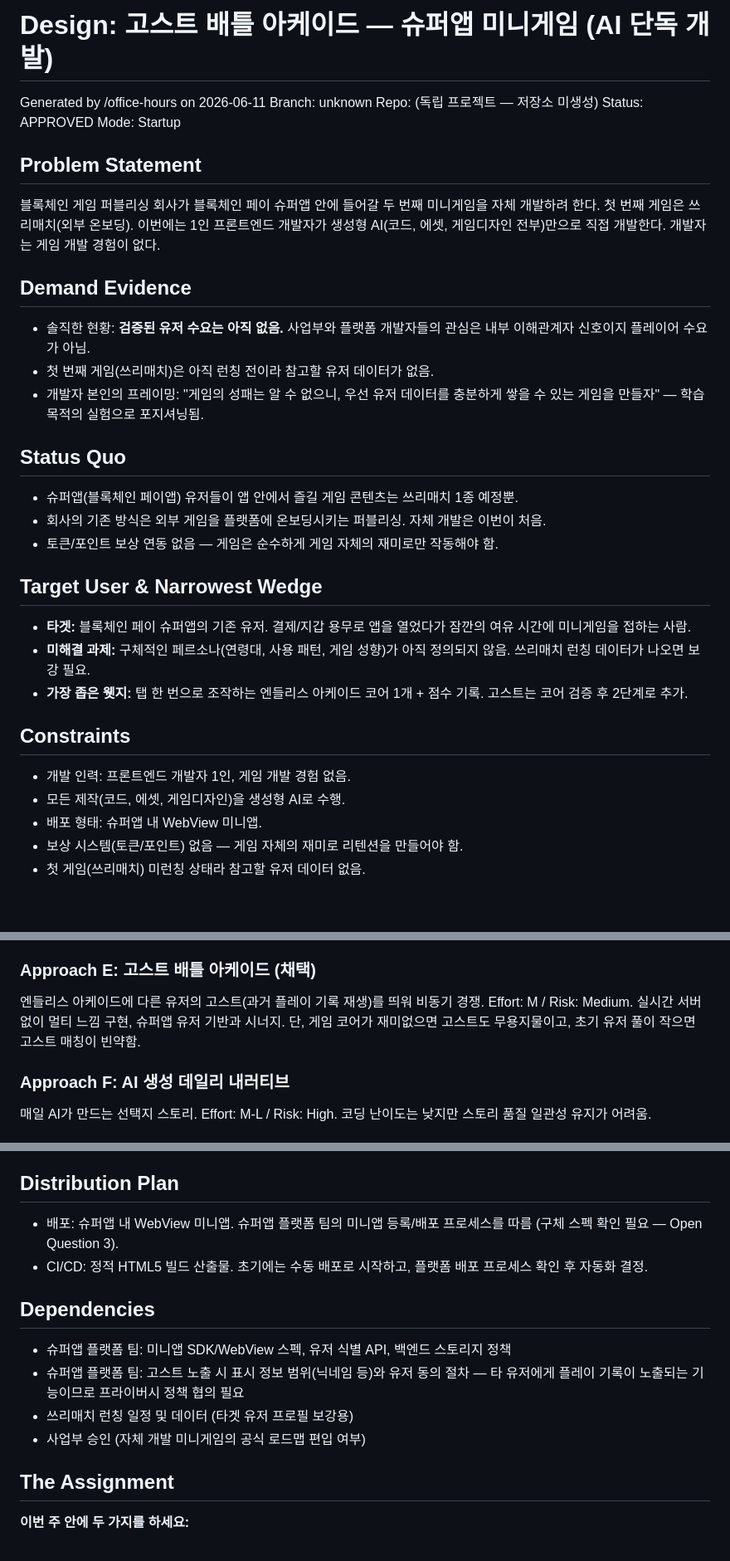
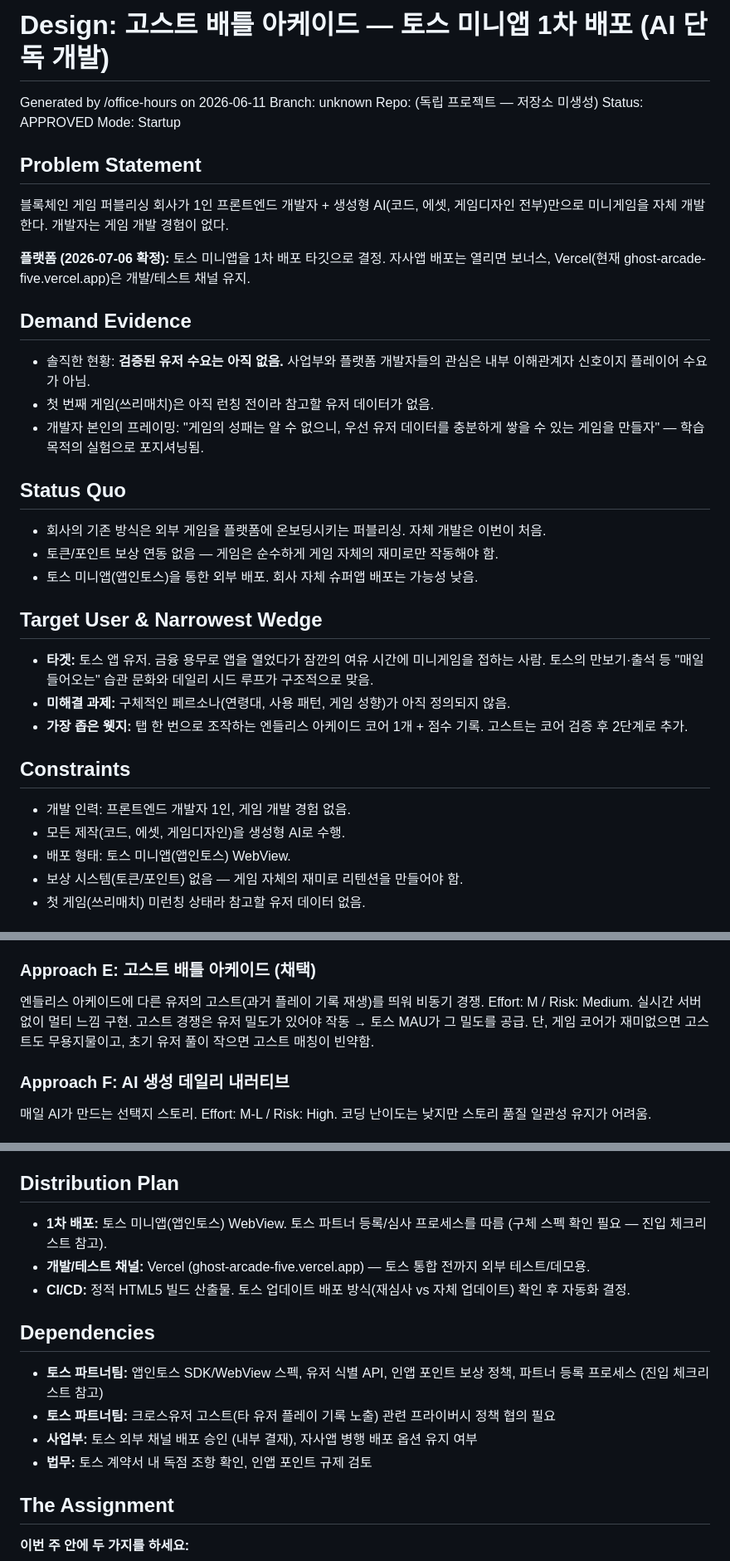
Before and after one commit to is404notfound/ghost-arcade, a Markdown page: docs/DESIGN.md, 3 parts joined by grey strips. Shown at 83% size. Drawn GitHub-style; blank space fills up the shorter version.

Commit message:
refactor(docs): 업데이트된 TODO 및 DESIGN 문서 — 토스 미니앱 배포 프로세스 및 플랫폼 전환 반영

```diff
--- a/docs/DESIGN.md
+++ b/docs/DESIGN.md
@@ -1,4 +1,4 @@
-# Design: 고스트 배틀 아케이드 — 슈퍼앱 미니게임 (AI 단독 개발)
+# Design: 고스트 배틀 아케이드 — 토스 미니앱 1차 배포 (AI 단독 개발)
 
 Generated by /office-hours on 2026-06-11
 Branch: unknown
@@ -8,7 +8,9 @@ Mode: Startup
 
 ## Problem Statement
 
-블록체인 게임 퍼블리싱 회사가 블록체인 페이 슈퍼앱 안에 들어갈 두 번째 미니게임을 자체 개발하려 한다. 첫 번째 게임은 쓰리매치(외부 온보딩). 이번에는 1인 프론트엔드 개발자가 생성형 AI(코드, 에셋, 게임디자인 전부)만으로 직접 개발한다. 개발자는 게임 개발 경험이 없다.
+블록체인 게임 퍼블리싱 회사가 1인 프론트엔드 개발자 + 생성형 AI(코드, 에셋, 게임디자인 전부)만으로 미니게임을 자체 개발한다. 개발자는 게임 개발 경험이 없다.
+
+**플랫폼 (2026-07-06 확정):** 토스 미니앱을 1차 배포 타깃으로 결정. 자사앱 배포는 열리면 보너스, Vercel(현재 ghost-arcade-five.vercel.app)은 개발/테스트 채널 유지.
 
 ## Demand Evidence
 
@@ -18,21 +20,21 @@ Mode: Startup
 
 ## Status Quo
 
-- 슈퍼앱(블록체인 페이앱) 유저들이 앱 안에서 즐길 게임 콘텐츠는 쓰리매치 1종 예정뿐.
 - 회사의 기존 방식은 외부 게임을 플랫폼에 온보딩시키는 퍼블리싱. 자체 개발은 이번이 처음.
 - 토큰/포인트 보상 연동 없음 — 게임은 순수하게 게임 자체의 재미로만 작동해야 함.
+- 토스 미니앱(앱인토스)을 통한 외부 배포. 회사 자체 슈퍼앱 배포는 가능성 낮음.
 
 ## Target User & Narrowest Wedge
 
-- **타겟:** 블록체인 페이 슈퍼앱의 기존 유저. 결제/지갑 용무로 앱을 열었다가 잠깐의 여유 시간에 미니게임을 접하는 사람.
-- **미해결 과제:** 구체적인 페르소나(연령대, 사용 패턴, 게임 성향)가 아직 정의되지 않음. 쓰리매치 런칭 데이터가 나오면 보강 필요.
+- **타겟:** 토스 앱 유저. 금융 용무로 앱을 열었다가 잠깐의 여유 시간에 미니게임을 접하는 사람. 토스의 만보기·출석 등 "매일 들어오는" 습관 문화와 데일리 시드 루프가 구조적으로 맞음.
+- **미해결 과제:** 구체적인 페르소나(연령대, 사용 패턴, 게임 성향)가 아직 정의되지 않음.
 - **가장 좁은 웻지:** 탭 한 번으로 조작하는 엔들리스 아케이드 코어 1개 + 점수 기록. 고스트는 코어 검증 후 2단계로 추가.
 
 ## Constraints
 
 - 개발 인력: 프론트엔드 개발자 1인, 게임 개발 경험 없음.
 - 모든 제작(코드, 에셋, 게임디자인)을 생성형 AI로 수행.
-- 배포 형태: 슈퍼앱 내 WebView 미니앱.
+- 배포 형태: 토스 미니앱(앱인토스) WebView.
 - 보상 시스템(토큰/포인트) 없음 — 게임 자체의 재미로 리텐션을 만들어야 함.
 - 첫 게임(쓰리매치) 미런칭 상태라 참고할 유저 데이터 없음.
 
@@ -58,7 +60,7 @@ Mode: Startup
 AI가 출제하고 채점하는 게임(프롬프트 배틀 등). Effort: M / Risk: Medium. "AI로만 만들 수 있는 게임"이라는 차별화가 명확하나 LLM API 비용, 응답 지연, 모더레이션이라는 운영 숙제가 있음. 세션에서 추천되었으나 미채택.
 
 ### Approach E: 고스트 배틀 아케이드 (채택)
-엔들리스 아케이드에 다른 유저의 고스트(과거 플레이 기록 재생)를 띄워 비동기 경쟁. Effort: M / Risk: Medium. 실시간 서버 없이 멀티 느낌 구현, 슈퍼앱 유저 기반과 시너지. 단, 게임 코어가 재미없으면 고스트도 무용지물이고, 초기 유저 풀이 작으면 고스트 매칭이 빈약함.
+엔들리스 아케이드에 다른 유저의 고스트(과거 플레이 기록 재생)를 띄워 비동기 경쟁. Effort: M / Risk: Medium. 실시간 서버 없이 멀티 느낌 구현. 고스트 경쟁은 유저 밀도가 있어야 작동 → 토스 MAU가 그 밀도를 공급. 단, 게임 코어가 재미없으면 고스트도 무용지물이고, 초기 유저 풀이 작으면 고스트 매칭이 빈약함.
 
 ### Approach F: AI 생성 데일리 내러티브
 매일 AI가 만드는 선택지 스토리. Effort: M-L / Risk: High. 코딩 난이도는 낮지만 스토리 품질 일관성 유지가 어려움.
@@ -157,15 +171,16 @@ AI가 출제하고 채점하는 게임(프롬프트 배틀 등). Effort: M / Ris
 
 ## Distribution Plan
 
-- 배포: 슈퍼앱 내 WebView 미니앱. 슈퍼앱 플랫폼 팀의 미니앱 등록/배포 프로세스를 따름 (구체 스펙 확인 필요 — Open Question 3).
-- CI/CD: 정적 HTML5 빌드 산출물. 초기에는 수동 배포로 시작하고, 플랫폼 배포 프로세스 확인 후 자동화 결정.
+- **1차 배포:** 토스 미니앱(앱인토스) WebView. 토스 파트너 등록/심사 프로세스를 따름 (구체 스펙 확인 필요 — 진입 체크리스트 참고).
+- **개발/테스트 채널:** Vercel (ghost-arcade-five.vercel.app) — 토스 통합 전까지 외부 테스트/데모용.
+- **CI/CD:** 정적 HTML5 빌드 산출물. 토스 업데이트 배포 방식(재심사 vs 자체 업데이트) 확인 후 자동화 결정.
 
 ## Dependencies
 
-- 슈퍼앱 플랫폼 팀: 미니앱 SDK/WebView 스펙, 유저 식별 API, 백엔드 스토리지 정책
-- 슈퍼앱 플랫폼 팀: 고스트 노출 시 표시 정보 범위(닉네임 등)와 유저 동의 절차 — 타 유저에게 플레이 기록이 노출되는 기능이므로 프라이버시 정책 협의 필요
-- 쓰리매치 런칭 일정 및 데이터 (타겟 유저 프로필 보강용)
-- 사업부 승인 (자체 개발 미니게임의 공식 로드맵 편입 여부)
+- **토스 파트너팀:** 앱인토스 SDK/WebView 스펙, 유저 식별 API, 인앱 포인트 보상 정책, 파트너 등록 프로세스 (진입 체크리스트 참고)
+- **토스 파트너팀:** 크로스유저 고스트(타 유저 플레이 기록 노출) 관련 프라이버시 정책 협의 필요
+- **사업부:** 토스 외부 채널 배포 승인 (내부 결재), 자사앱 병행 배포 옵션 유지 여부
+- **법무:** 토스 계약서 내 독점 조항 확인, 인앱 포인트 규제 검토
 
 ## The Assignment
 
```
Also changed, not shown: other parts of docs/DESIGN.md (+59 -47 lines), TODOS.md (+4 -4 lines).
